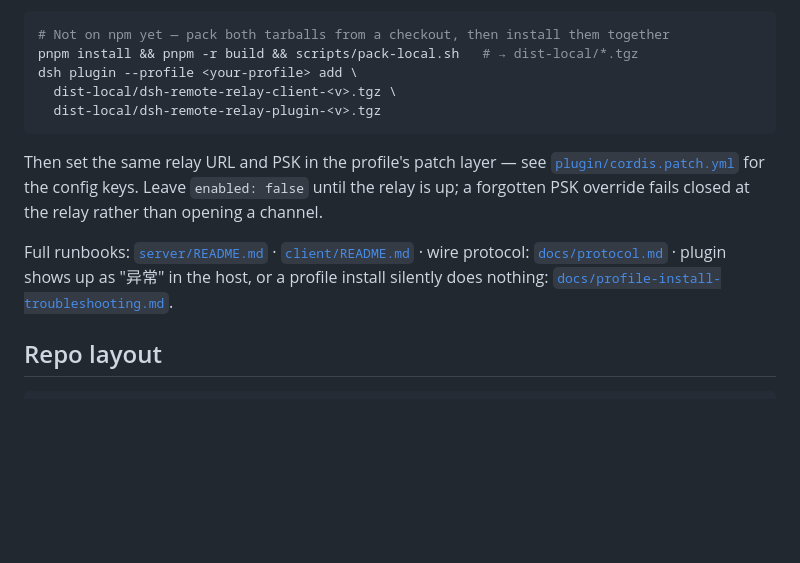
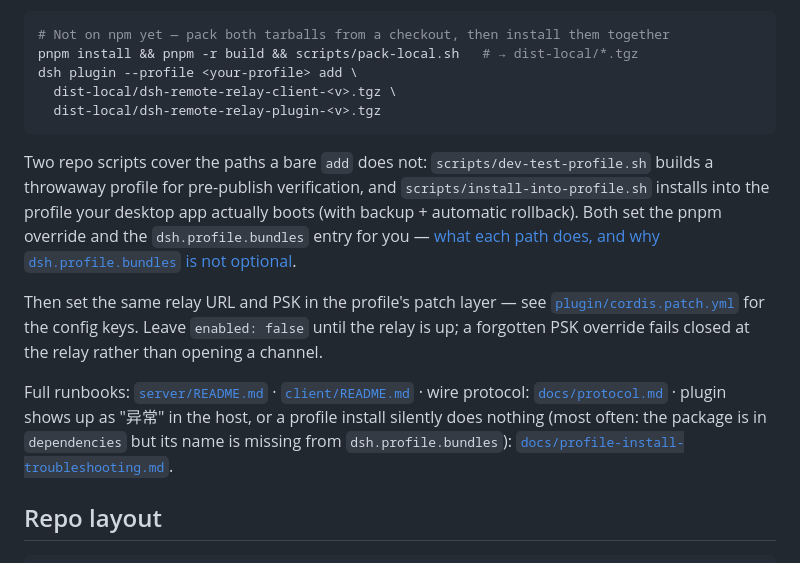
Before and after one commit to T0x7/dsh-remote-relay, a Markdown page: README.md, the part around the change. Drawn GitHub-style; blank space fills up the shorter version.

````diff
--- a/README.md
+++ b/README.md
@@ -107,6 +107,13 @@ dsh plugin --profile <your-profile> add \
   dist-local/dsh-remote-relay-plugin-<v>.tgz
 ```
 
+Two repo scripts cover the paths a bare `add` does not: `scripts/dev-test-profile.sh`
+builds a throwaway profile for pre-publish verification, and
+`scripts/install-into-profile.sh` installs into the profile your desktop app
+actually boots (with backup + automatic rollback). Both set the pnpm override and
+the `dsh.profile.bundles` entry for you — [what each path does, and why
+`dsh.profile.bundles` is not optional](plugin/README.md#install).
+
 Then set the same relay URL and PSK in the profile's patch layer — see
 [`plugin/cordis.patch.yml`](plugin/cordis.patch.yml) for the config keys.
 Leave `enabled: false` until the relay is up; a forgotten PSK override fails
@@ -115,7 +122,8 @@ closed at the relay rather than opening a channel.
 Full runbooks: [`server/README.md`](server/README.md) ·
 [`client/README.md`](client/README.md) · wire protocol:
 [`docs/protocol.md`](docs/protocol.md) · plugin shows up as "异常" in the
-host, or a profile install silently does nothing:
+host, or a profile install silently does nothing (most often: the package is in
+`dependencies` but its name is missing from `dsh.profile.bundles`):
 [`docs/profile-install-troubleshooting.md`](docs/profile-install-troubleshooting.md).
 
 ## Repo layout
````
Also changed, not shown: docs/profile-install-troubleshooting.md (+18 -2 lines), plugin/README.md (+46 -8 lines).
